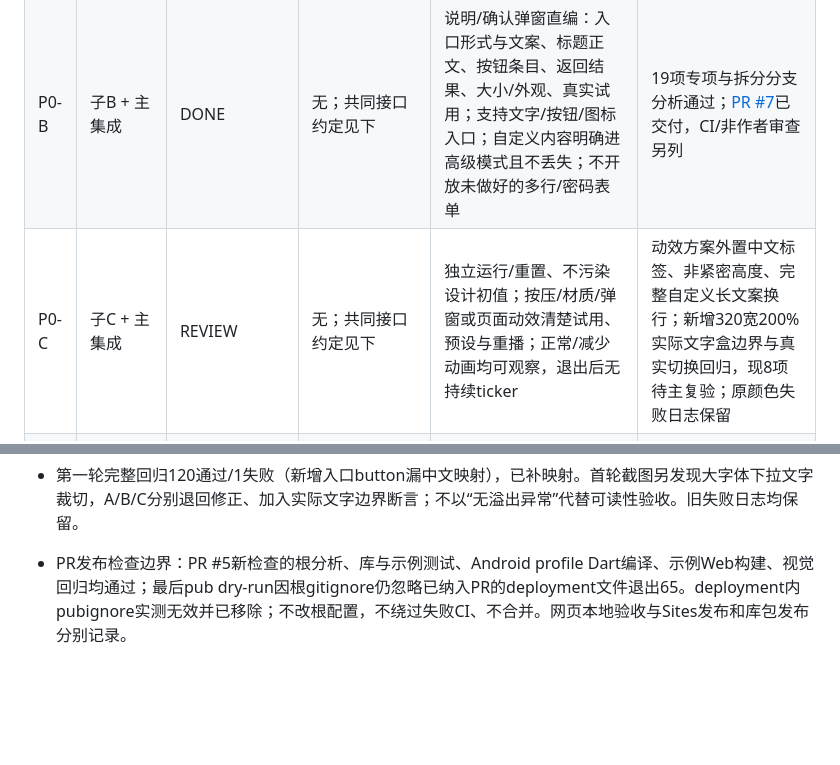
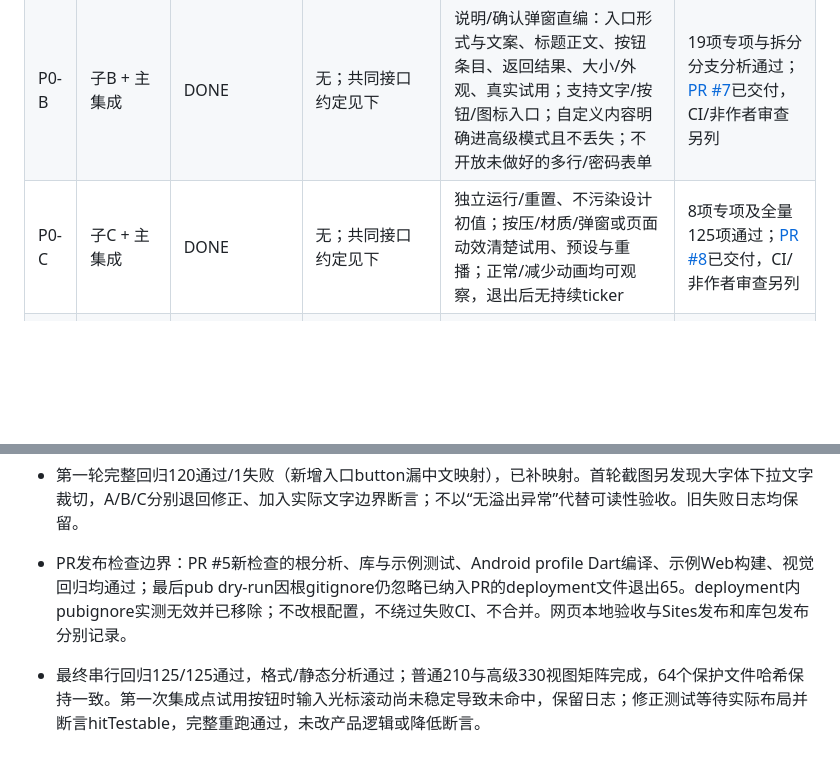
Before and after one commit to surface-user/Flutter_liquid_glass, a Markdown page: deployment/docs/task.md, 2 parts joined by grey strips. Rendered like a GitHub page; blank space fills up the shorter version.

Commit message:
docs(deployment): record P0-C acceptance and complete regression

```diff
--- a/deployment/docs/task.md
+++ b/deployment/docs/task.md
@@ -20,7 +20,7 @@
 | --- | --- | --- | --- | --- | --- |
 | P0-A | 子A + 主集成 | DONE | 无；共同接口约定见下 | 用途分类、普通/高级模式、卡片默认静态；普通属性直接改常用内容/外观/动作；高级项明确提示且可访问，不丢旧结构；基础与窄屏入口均能真实操作 | 14项专项及拆分分支分析通过；普通矩阵首轮通过；[PR #6](https://github.com/surface-user/Flutter_liquid_glass/pull/6)已交付，CI/非作者审查另列 |
 | P0-B | 子B + 主集成 | DONE | 无；共同接口约定见下 | 说明/确认弹窗直编：入口形式与文案、标题正文、按钮条目、返回结果、大小/外观、真实试用；支持文字/按钮/图标入口；自定义内容明确进高级模式且不丢失；不开放未做好的多行/密码表单 | 19项专项与拆分分支分析通过；[PR #7](https://github.com/surface-user/Flutter_liquid_glass/pull/7)已交付，CI/非作者审查另列 |
-| P0-C | 子C + 主集成 | REVIEW | 无；共同接口约定见下 | 独立运行/重置、不污染设计初值；按压/材质/弹窗或页面动效清楚试用、预设与重播；正常/减少动画均可观察，退出后无持续ticker | 动效方案外置中文标签、非紧密高度、完整自定义长文案换行；新增320宽200%实际文字盒边界与真实切换回归，现8项待主复验；原颜色失败日志保留 |
+| P0-C | 子C + 主集成 | DONE | 无；共同接口约定见下 | 独立运行/重置、不污染设计初值；按压/材质/弹窗或页面动效清楚试用、预设与重播；正常/减少动画均可观察，退出后无持续ticker | 8项专项及全量125项通过；[PR #8](https://github.com/surface-user/Flutter_liquid_glass/pull/8)已交付，CI/非作者审查另列 |
 | P0-V | 主Agent（子Agent交叉复核） | IN_PROGRESS | P0-A/B/C均已进入REVIEW；最终DONE要求各项通过 | 接线完整、逐项功能/旧布局/中文排版回归、正式Web构建、截图目检与浏览器操作；记录限制并提交独立验证PR | 集成9项已过，14用途×5宽×3字体通过；正跑完整回归与独立PR交付 |
 
 ## 并行文件所有权与接线契约
@@ -66,3 +66,5 @@ PR是交付评审，不自动合并。CI、非作者审查与线上发布另列
 - 第一轮完整回归120通过/1失败（新增入口button漏中文映射），已补映射。首轮截图另发现大字体下拉文字裁切，A/B/C分别退回修正、加入实际文字边界断言；不以“无溢出异常”代替可读性验收。旧失败日志均保留。
 
 - PR发布检查边界：PR #5新检查的根分析、库与示例测试、Android profile Dart编译、示例Web构建、视觉回归均通过；最后pub dry-run因根gitignore仍忽略已纳入PR的deployment文件退出65。deployment内pubignore实测无效并已移除；不改根配置，不绕过失败CI、不合并。网页本地验收与Sites发布和库包发布分别记录。
+
+- 最终串行回归125/125通过，格式/静态分析通过；普通210与高级330视图矩阵完成，64个保护文件哈希保持一致。第一次集成点试用按钮时输入光标滚动尚未稳定导致未命中，保留日志；修正测试等待实际布局并断言hitTestable，完整重跑通过，未改产品逻辑或降低断言。
```
